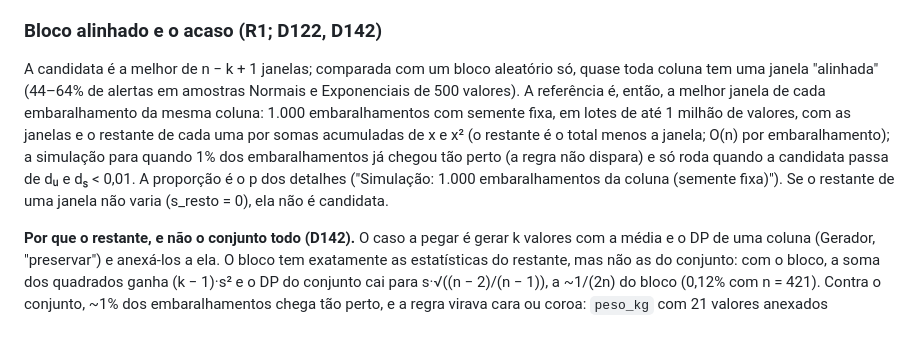
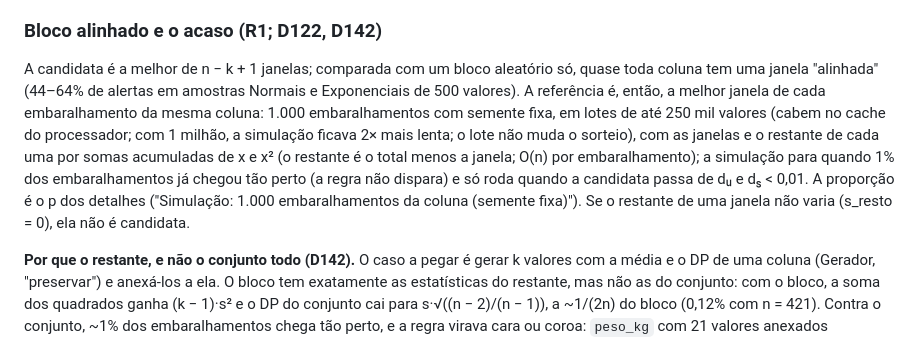
Before and after one commit to JuracyNeto/analisador-gerador-dados, a Markdown page: docs/specs/12-detector.md, the part around the change. Drawn GitHub-style.

Commit message:
docs: lotes de 250 mil valores na simulação da R1 (spec 12, D142)

```diff
--- a/docs/specs/12-detector.md
+++ b/docs/specs/12-detector.md
@@ -58,7 +58,7 @@ Com poucas colunas ou valores de pouca precisão, linhas iguais e quase iguais a
 Acima de 20.000 linhas, os pares vizinhos são contados numa amostra fixa de 20.000 linhas e escalados por n(n−1)/(m(m−1)) (os pares crescem com n²). Os detalhes técnicos mostram a comparação que justificou o aviso ("3 cópias em 1 grupo · 6 pares iguais (o acaso daria 0,0006361)").
 
 ### Bloco alinhado e o acaso (R1; D122, D142)
-A candidata é a melhor de n − k + 1 janelas; comparada com um bloco aleatório só, quase toda coluna tem uma janela "alinhada" (44–64% de alertas em amostras Normais e Exponenciais de 500 valores). A referência é, então, a melhor janela de cada embaralhamento da mesma coluna: 1.000 embaralhamentos com semente fixa, em lotes de até 1 milhão de valores, com as janelas e o restante de cada uma por somas acumuladas de x e x² (o restante é o total menos a janela; O(n) por embaralhamento); a simulação para quando 1% dos embaralhamentos já chegou tão perto (a regra não dispara) e só roda quando a candidata passa de dᵤ e dₛ < 0,01. A proporção é o p dos detalhes ("Simulação: 1.000 embaralhamentos da coluna (semente fixa)"). Se o restante de uma janela não varia (s_resto = 0), ela não é candidata.
+A candidata é a melhor de n − k + 1 janelas; comparada com um bloco aleatório só, quase toda coluna tem uma janela "alinhada" (44–64% de alertas em amostras Normais e Exponenciais de 500 valores). A referência é, então, a melhor janela de cada embaralhamento da mesma coluna: 1.000 embaralhamentos com semente fixa, em lotes de até 250 mil valores (cabem no cache do processador; com 1 milhão, a simulação ficava 2× mais lenta; o lote não muda o sorteio), com as janelas e o restante de cada uma por somas acumuladas de x e x² (o restante é o total menos a janela; O(n) por embaralhamento); a simulação para quando 1% dos embaralhamentos já chegou tão perto (a regra não dispara) e só roda quando a candidata passa de dᵤ e dₛ < 0,01. A proporção é o p dos detalhes ("Simulação: 1.000 embaralhamentos da coluna (semente fixa)"). Se o restante de uma janela não varia (s_resto = 0), ela não é candidata.
 
 **Por que o restante, e não o conjunto todo (D142).** O caso a pegar é gerar k valores com a média e o DP de uma coluna (Gerador, "preservar") e anexá-los a ela. O bloco tem exatamente as estatísticas do restante, mas não as do conjunto: com o bloco, a soma dos quadrados ganha (k − 1)·s² e o DP do conjunto cai para s·√((n − 2)/(n − 1)), a ~1/(2n) do bloco (0,12% com n = 421). Contra o conjunto, ~1% dos embaralhamentos chega tão perto, e a regra virava cara ou coroa: `peso_kg` com 21 valores anexados disparava em 8 de 20 sementes no `alturas_reais.txt` e em 9 de 20 no `pesquisa_saude.txt` limpo. Contra o restante, o bloco fica a 0 (sem arredondar) ou a menos de 0,2% (pesos com 1 casa) e dispara em 20 de 20 nos dois.
 
```
Also changed, not shown: docs/decisions.md (+1 -1 lines).
